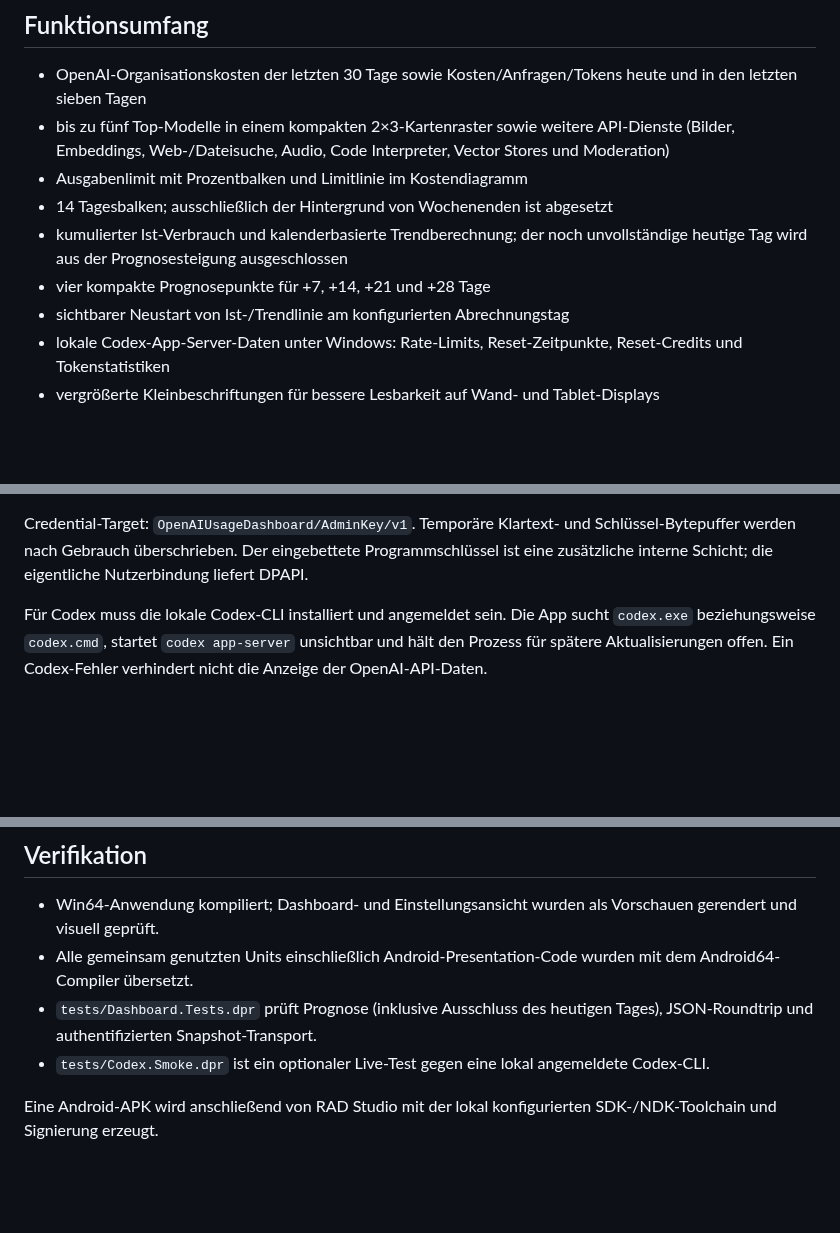
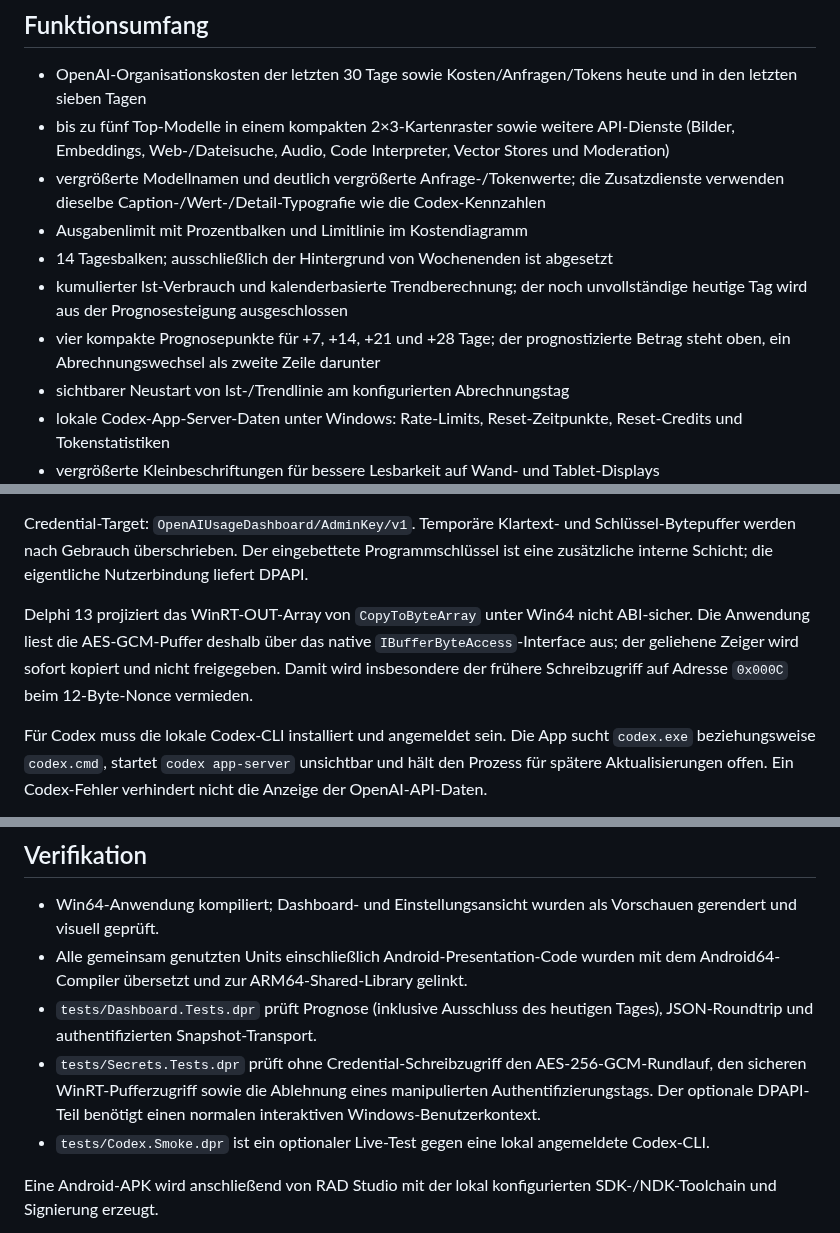
Before and after one commit to geheimniswelten/OpenAIUsageDashboard, a Markdown page: README.md, 3 parts joined by grey strips. GitHub-like rendering; blank space fills up the shorter version.

Commit message:
OpenAIUsageDashboard-Delphi-Source-2026-09-05-r3

```diff
--- a/README.md
+++ b/README.md
@@ -11,11 +11,15 @@ Browser werden zur Laufzeit nicht benötigt.
 - bis zu fünf Top-Modelle in einem kompakten 2×3-Kartenraster sowie weitere
   API-Dienste (Bilder, Embeddings, Web-/Dateisuche, Audio, Code Interpreter,
   Vector Stores und Moderation)
+- vergrößerte Modellnamen und deutlich vergrößerte Anfrage-/Tokenwerte;
+  die Zusatzdienste verwenden dieselbe Caption-/Wert-/Detail-Typografie wie die
+  Codex-Kennzahlen
 - Ausgabenlimit mit Prozentbalken und Limitlinie im Kostendiagramm
 - 14 Tagesbalken; ausschließlich der Hintergrund von Wochenenden ist abgesetzt
 - kumulierter Ist-Verbrauch und kalenderbasierte Trendberechnung; der noch
   unvollständige heutige Tag wird aus der Prognosesteigung ausgeschlossen
-- vier kompakte Prognosepunkte für +7, +14, +21 und +28 Tage
+- vier kompakte Prognosepunkte für +7, +14, +21 und +28 Tage; der prognostizierte
+  Betrag steht oben, ein Abrechnungswechsel als zweite Zeile darunter
 - sichtbarer Neustart von Ist-/Trendlinie am konfigurierten Abrechnungstag
 - lokale Codex-App-Server-Daten unter Windows: Rate-Limits, Reset-Zeitpunkte,
   Reset-Credits und Tokenstatistiken
@@ -65,6 +69,12 @@ Credential-Target: `OpenAIUsageDashboard/AdminKey/v1`. Temporäre Klartext- und
 Schlüssel-Bytepuffer werden nach Gebrauch überschrieben. Der eingebettete
 Programmschlüssel ist eine zusätzliche interne Schicht; die eigentliche
 Nutzerbindung liefert DPAPI.
+
+Delphi 13 projiziert das WinRT-OUT-Array von `CopyToByteArray` unter Win64 nicht
+ABI-sicher. Die Anwendung liest die AES-GCM-Puffer deshalb über das native
+`IBufferByteAccess`-Interface aus; der geliehene Zeiger wird sofort kopiert und
+nicht freigegeben. Damit wird insbesondere der frühere Schreibzugriff auf Adresse
+`0x000C` beim 12-Byte-Nonce vermieden.
 
 Für Codex muss die lokale Codex-CLI installiert und angemeldet sein. Die App sucht
 `codex.exe` beziehungsweise `codex.cmd`, startet `codex app-server` unsichtbar und
@@ -138,9 +148,13 @@ OtherDisplayIdleMinutes=10
 - Win64-Anwendung kompiliert; Dashboard- und Einstellungsansicht wurden als
   Vorschauen gerendert und visuell geprüft.
 - Alle gemeinsam genutzten Units einschließlich Android-Presentation-Code wurden
-  mit dem Android64-Compiler übersetzt.
+  mit dem Android64-Compiler übersetzt und zur ARM64-Shared-Library gelinkt.
 - `tests/Dashboard.Tests.dpr` prüft Prognose (inklusive Ausschluss des heutigen
   Tages), JSON-Roundtrip und authentifizierten Snapshot-Transport.
+- `tests/Secrets.Tests.dpr` prüft ohne Credential-Schreibzugriff den
+  AES-256-GCM-Rundlauf, den sicheren WinRT-Pufferzugriff sowie die Ablehnung eines
+  manipulierten Authentifizierungstags. Der optionale DPAPI-Teil benötigt einen
+  normalen interaktiven Windows-Benutzerkontext.
 - `tests/Codex.Smoke.dpr` ist ein optionaler Live-Test gegen eine lokal angemeldete
   Codex-CLI.
 
```
Also changed, not shown: dashboard-preview.png, 3 other files.
